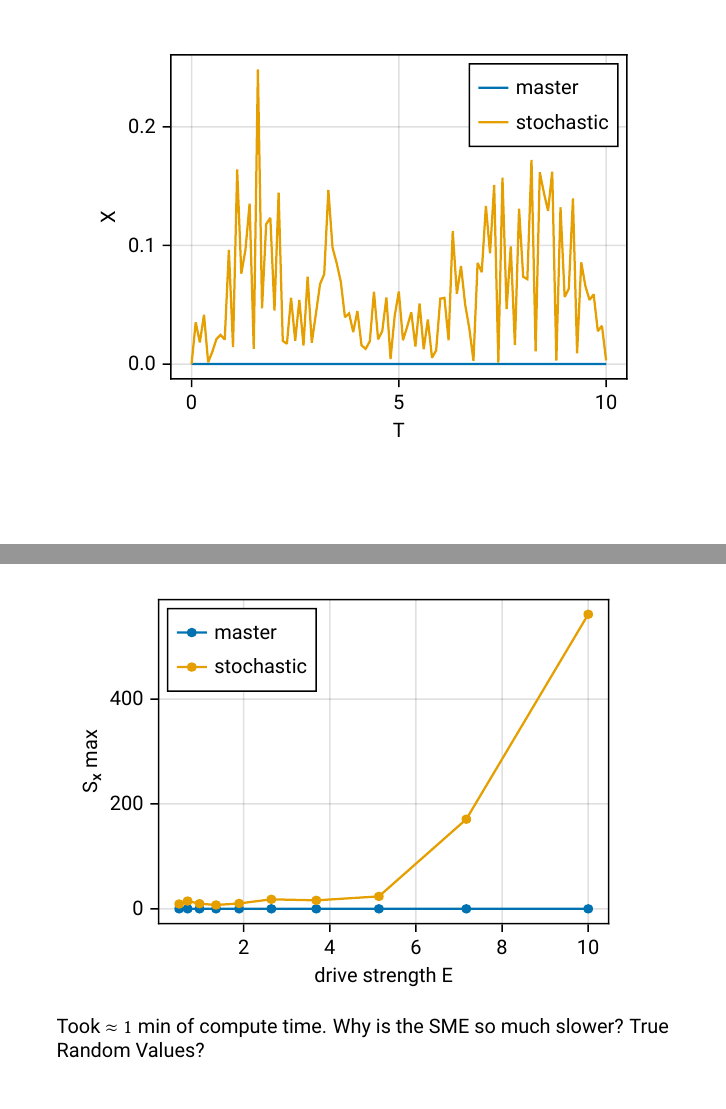
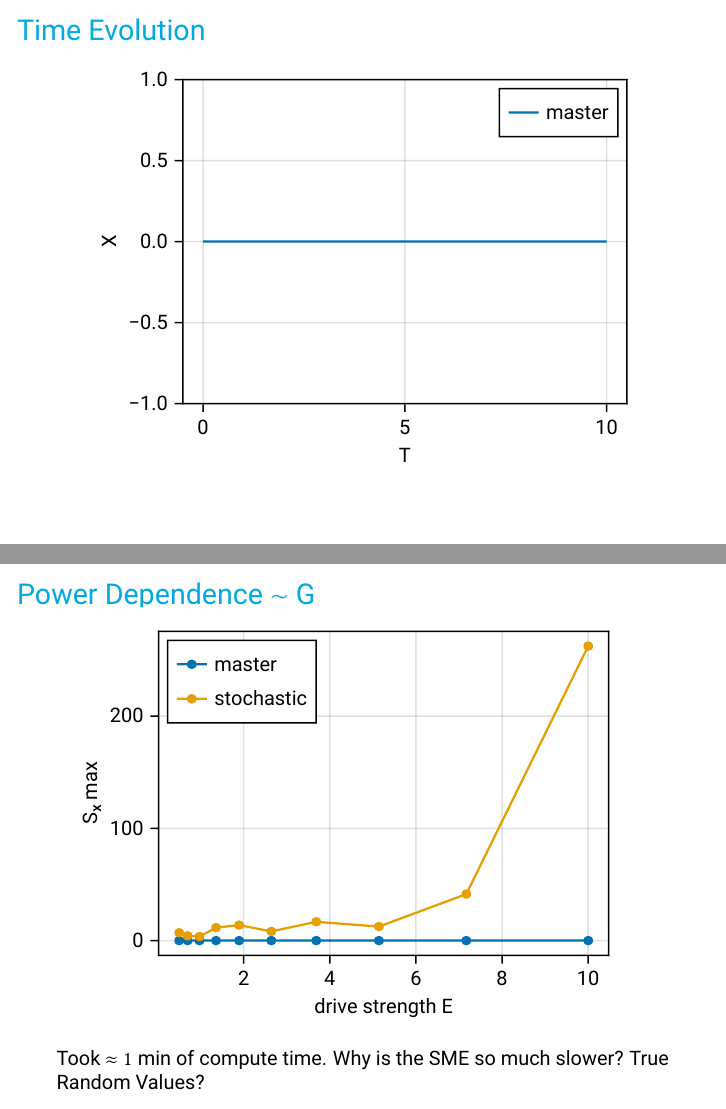
Before and after one commit to leoole100/MQH, LaTeX slides (notes.tex): pages 9 and 11 of 16 before the commit and pages 8 and 10 of 15 after it, joined at a grey line. Compiled offline with pdfLaTeX.

Commit message:
simplified code base, now the simpler stuff isn't working

```diff
--- a/notes.tex
+++ b/notes.tex
@@ -160,8 +152,8 @@ $$
 	\customcite{jacobs_straightforward_2006}
 \end{frame}
 
-\begin{frame}{}
+\begin{frame}{Time Evolution}
 	\centering
-	\includegraphics{figures/05 time evolution.pdf}
+	\includegraphics{figures/01 time evolution.pdf}
 \end{frame}
 
@@ -171,7 +163,7 @@ $$
 \end{frame}
 
-\begin{frame}{}
-	\includegraphics{figures/05 power.pdf}
+\begin{frame}{Power Dependence $\sim$ G}
+	\includegraphics{figures/02 power.pdf}
 	\\\small
 	Took $\approx1$ min of compute time. Why is the SME so much slower? True Random Values?
 \end{frame}
```
Also changed, not shown: figures/01 cooling.pdf (deleted), figures/01 time evolution spectrum.pdf (added), figures/01 time evolution.pdf (added), figures/02 power.pdf (added), figures/02 spectrum.pdf (deleted), figures/03 power spectrum.pdf (deleted), figures/03 power sweep.pdf (deleted), figures/04 power spectrum.pdf (deleted), figures/04 power sweep.pdf (deleted), figures/04 time evolution.pdf (deleted), figures/05 frequency.pdf (deleted), figures/05 power.pdf (deleted), figures/05 time evolution.pdf (deleted), notes.pdf, 1 more files, 8 other files.
